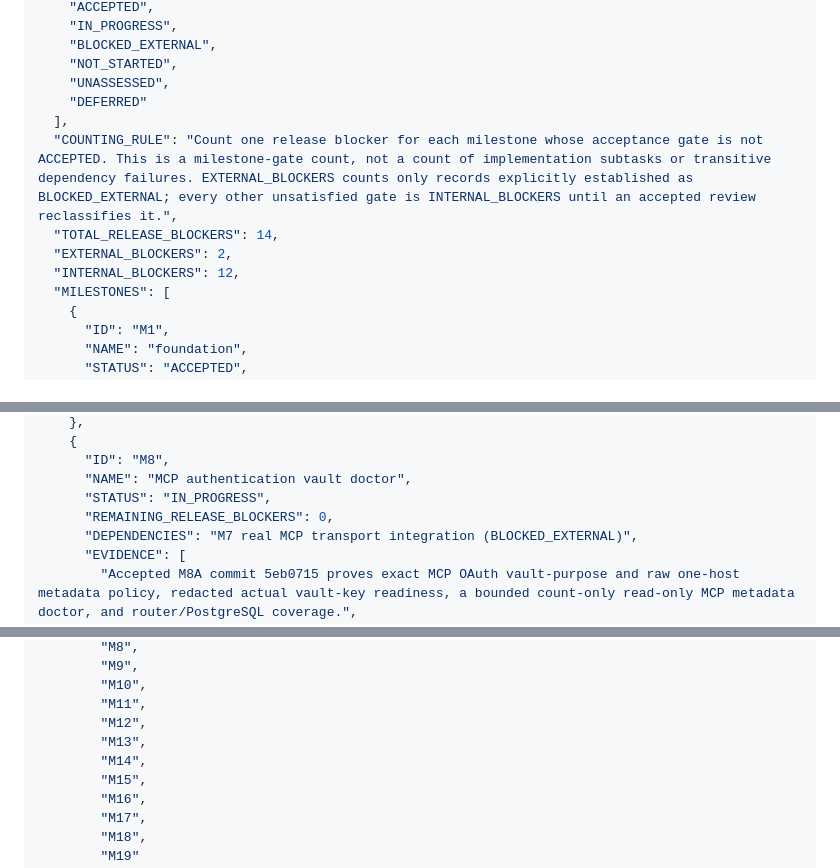
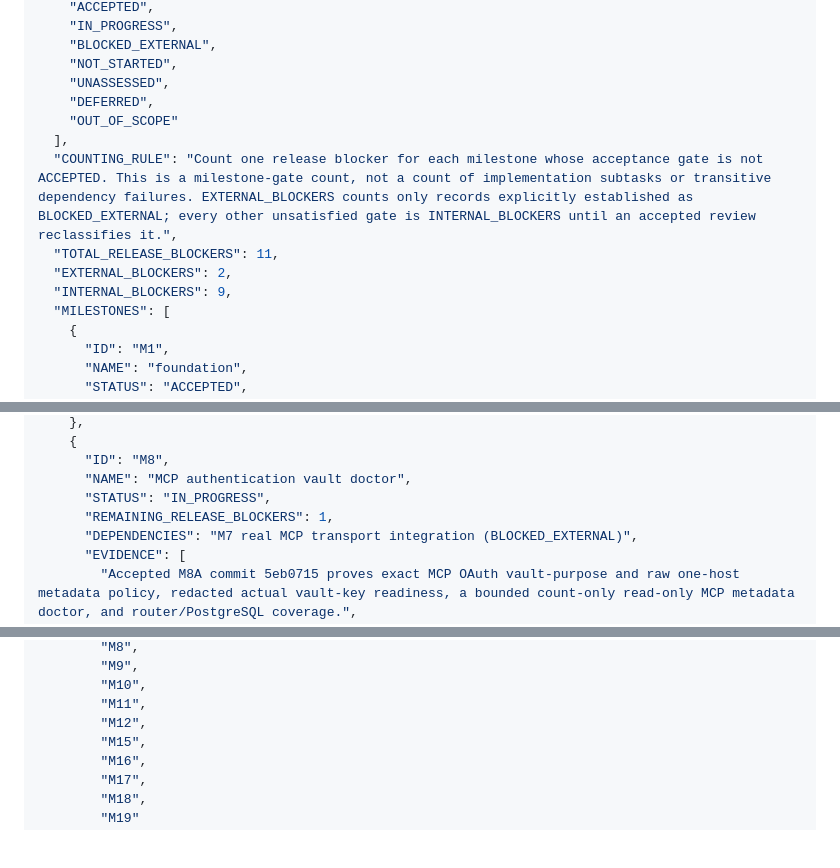
Before and after one commit to gobrowse/gobrowseos, a Markdown page: docs/implementation-progress.md, 3 parts joined by grey strips. Drawn GitHub-style; blank space fills up the shorter version.

```diff
--- a/docs/implementation-progress.md
+++ b/docs/implementation-progress.md
@@ -179,12 +179,13 @@ Milestone 3 adds durable streamed chat: dynamic model routes, bounded neutral pr
     "BLOCKED_EXTERNAL",
     "NOT_STARTED",
     "UNASSESSED",
-    "DEFERRED"
+    "DEFERRED",
+    "OUT_OF_SCOPE"
   ],
   "COUNTING_RULE": "Count one release blocker for each milestone whose acceptance gate is not ACCEPTED. This is a milestone-gate count, not a count of implementation subtasks or transitive dependency failures. EXTERNAL_BLOCKERS counts only records explicitly established as BLOCKED_EXTERNAL; every other unsatisfied gate is INTERNAL_BLOCKERS until an accepted review reclassifies it.",
-  "TOTAL_RELEASE_BLOCKERS": 14,
+  "TOTAL_RELEASE_BLOCKERS": 11,
   "EXTERNAL_BLOCKERS": 2,
-  "INTERNAL_BLOCKERS": 12,
+  "INTERNAL_BLOCKERS": 9,
   "MILESTONES": [
     {
       "ID": "M1",
@@ -308,7 +309,7 @@ Milestone 3 adds durable streamed chat: dynamic model routes, bounded neutral pr
       "ID": "M8",
       "NAME": "MCP authentication vault doctor",
       "STATUS": "IN_PROGRESS",
-      "REMAINING_RELEASE_BLOCKERS": 0,
+      "REMAINING_RELEASE_BLOCKERS": 1,
       "DEPENDENCIES": "M7 real MCP transport integration (BLOCKED_EXTERNAL)",
       "EVIDENCE": [
         "Accepted M8A commit 5eb0715 proves exact MCP OAuth vault-purpose and raw one-host metadata policy, redacted actual vault-key readiness, a bounded count-only read-only MCP metadata doctor, and router/PostgreSQL coverage.",
@@ -509,8 +533,6 @@ Milestone 3 adds durable streamed chat: dynamic model routes, bounded neutral pr
         "M10",
         "M11",
         "M12",
-        "M13",
-        "M14",
         "M15",
         "M16",
         "M17",
```
Also changed, not shown: other parts of docs/implementation-progress.md (+40 -17 lines).
